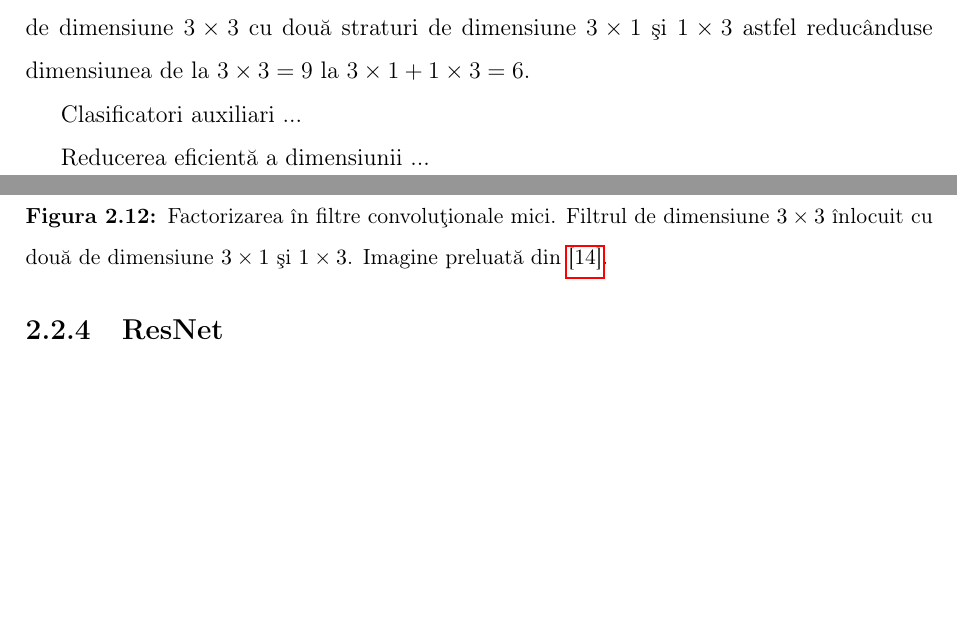
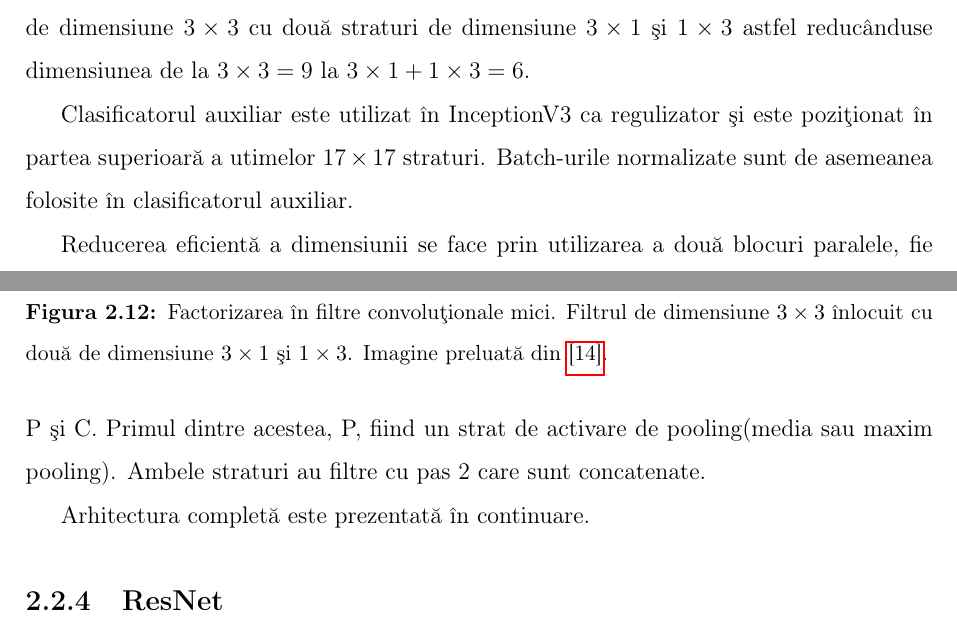
Before and after one commit to adiIspas/King-Recommender-Paper, a LaTeX document (main.tex, which reads chapters/2_theory.tex): two parts of pages 21 and 22 of 29 before the commit and two parts of pages 21 and 22 of 30 after it, joined at a grey line, cut so that both start at the same text, the shorter picture padded with empty space. Compiled offline with pdfLaTeX.

Commit message:
Update theory, inception net

```diff
--- a/chapters/2_theory.tex
+++ b/chapters/2_theory.tex
@@ -213,6 +213,5 @@ Factorizarea spațială în convoluții asimetrice presupune înlocuirea stratul
 	\caption[Factorizarea spațială în convoluții asimetrice]{Factorizarea în filtre convoluționale mici. Filtrul de dimensiune $3 \times 3$ înlocuit cu două de dimensiune $3 \times 1$ și $1 \times 3$.  Imagine preluată din \hyperlink{guideinceptionv3}{[14]}.}
 \end{figure}
 
-Clasificatori auxiliari ...
+Clasificatorul auxiliar este utilizat în InceptionV3 ca regulizator și este poziționat în partea superioară a utimelor $17 \times 17$ straturi. Batch-urile normalizate sunt de asemeanea folosite în clasificatorul auxiliar.
 
-Reducerea eficientă a dimensiunii ...
@@ -219 +222,3 @@ Reducerea eficientă a dimensiunii ...
+\end{figure}
 
+Reducerea eficientă a dimensiunii se face prin utilizarea a două blocuri paralele, fie P și C. Primul dintre acestea, P, fiind un strat de activare de pooling(media sau maxim pooling). Ambele straturi au filtre cu pas 2 care sunt concatenate.
@@ -220,3 +229,8 @@ Reducerea eficientă a dimensiunii ...
+\end{figure}
+
+
+
+Arhitectura completă este prezentată în continuare.
 \begin{figure}[!h]
 	\centering
 	\includegraphics[max width=17cm,max height=12cm,keepaspectratio]{img_2_16}
```
Also changed, not shown: images/img_2_19.png (added), images/img_2_20.png (added), main.pdf, chapters/2_theory.tex (8 more changed lines).
